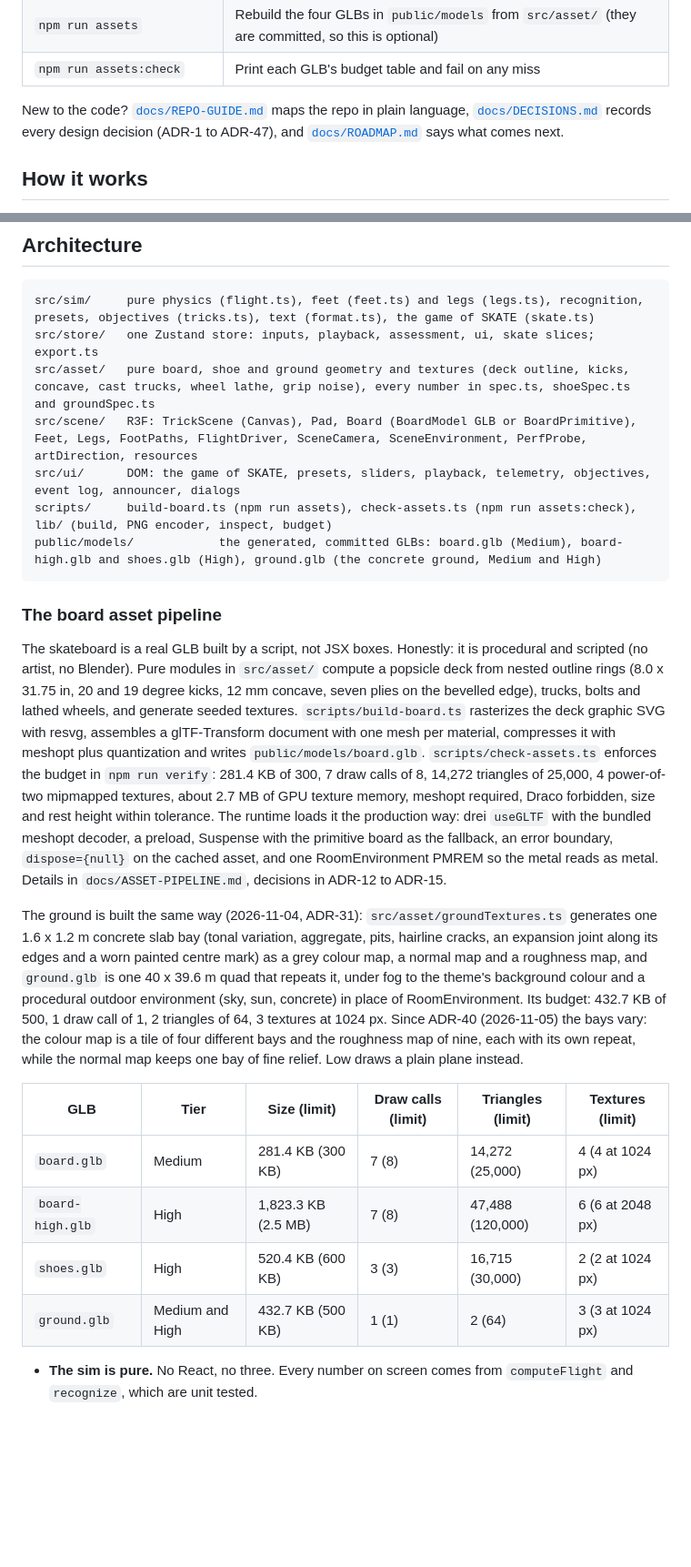
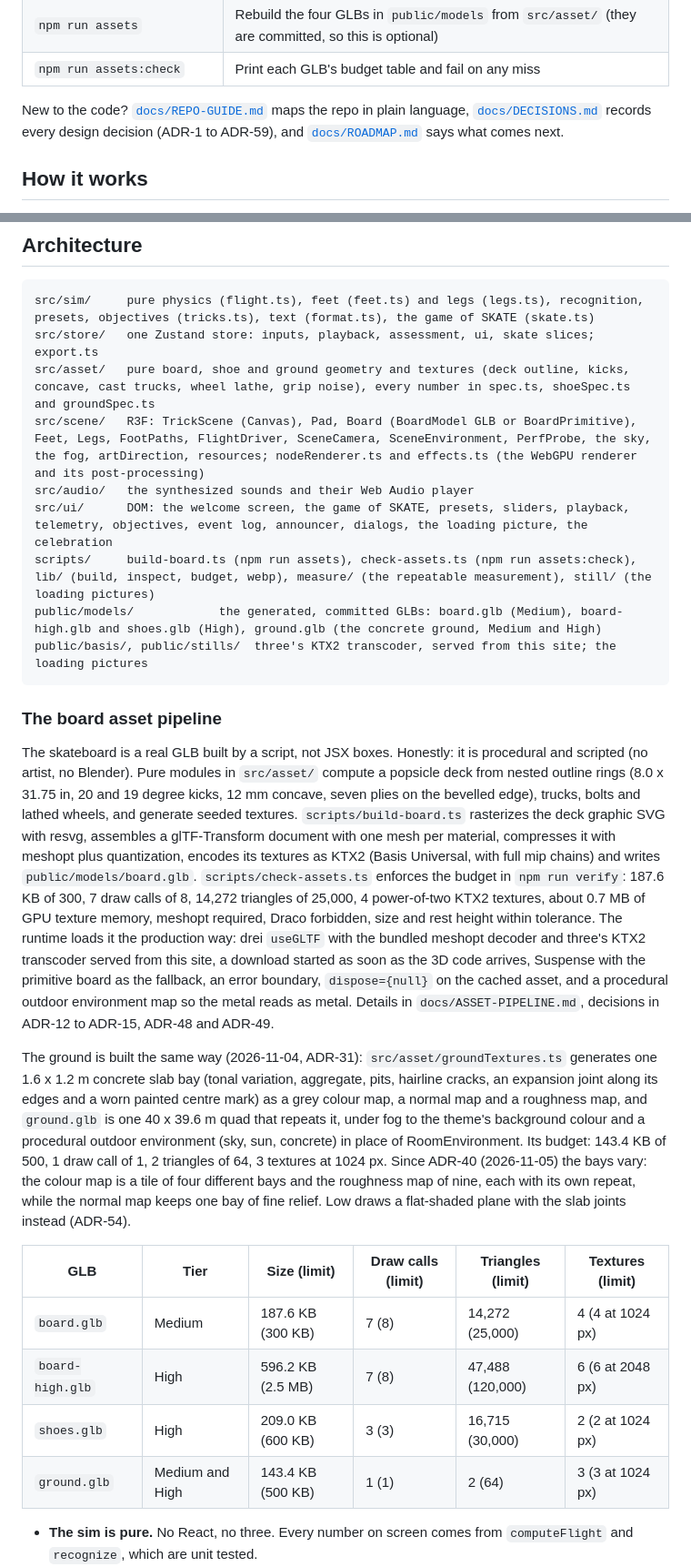
Before and after one commit to Vibin-LLC-2025/trick-lab, a Markdown page: README.md, 2 parts joined by grey strips. Shown at 91% size. Drawn GitHub-style; blank space fills up the shorter version.

````diff
--- a/README.md
+++ b/README.md
@@ -54,7 +59,7 @@ Then open the local URL Vite prints. The welcome screen offers the two ways in:
 | `npm run assets` | Rebuild the four GLBs in `public/models` from `src/asset/` (they are committed, so this is optional) |
 | `npm run assets:check` | Print each GLB's budget table and fail on any miss |
 
-New to the code? [`docs/REPO-GUIDE.md`](docs/REPO-GUIDE.md) maps the repo in plain language, [`docs/DECISIONS.md`](docs/DECISIONS.md) records every design decision (ADR-1 to ADR-47), and [`docs/ROADMAP.md`](docs/ROADMAP.md) says what comes next.
+New to the code? [`docs/REPO-GUIDE.md`](docs/REPO-GUIDE.md) maps the repo in plain language, [`docs/DECISIONS.md`](docs/DECISIONS.md) records every design decision (ADR-1 to ADR-59), and [`docs/ROADMAP.md`](docs/ROADMAP.md) says what comes next.
 
 ## How it works
 
@@ -69,24 +74,26 @@ The trick names follow the sign of each input (ADR-30): flick positive is the ki
 src/sim/     pure physics (flight.ts), feet (feet.ts) and legs (legs.ts), recognition, presets, objectives (tricks.ts), text (format.ts), the game of SKATE (skate.ts)
 src/store/   one Zustand store: inputs, playback, assessment, ui, skate slices; export.ts
 src/asset/   pure board, shoe and ground geometry and textures (deck outline, kicks, concave, cast trucks, wheel lathe, grip noise), every number in spec.ts, shoeSpec.ts and groundSpec.ts
-src/scene/   R3F: TrickScene (Canvas), Pad, Board (BoardModel GLB or BoardPrimitive), Feet, Legs, FootPaths, FlightDriver, SceneCamera, SceneEnvironment, PerfProbe, artDirection, resources
-src/ui/      DOM: the game of SKATE, presets, sliders, playback, telemetry, objectives, event log, announcer, dialogs
-scripts/     build-board.ts (npm run assets), check-assets.ts (npm run assets:check), lib/ (build, PNG encoder, inspect, budget)
+src/scene/   R3F: TrickScene (Canvas), Pad, Board (BoardModel GLB or BoardPrimitive), Feet, Legs, FootPaths, FlightDriver, SceneCamera, SceneEnvironment, PerfProbe, the sky, the fog, artDirection, resources; nodeRenderer.ts and effects.ts (the WebGPU renderer and its post-processing)
+src/audio/   the synthesized sounds and their Web Audio player
+src/ui/      DOM: the welcome screen, the game of SKATE, presets, sliders, playback, telemetry, objectives, event log, announcer, dialogs, the loading picture, the celebration
+scripts/     build-board.ts (npm run assets), check-assets.ts (npm run assets:check), lib/ (build, inspect, budget, webp), measure/ (the repeatable measurement), still/ (the loading pictures)
 public/models/            the generated, committed GLBs: board.glb (Medium), board-high.glb and shoes.glb (High), ground.glb (the concrete ground, Medium and High)
+public/basis/, public/stills/  three's KTX2 transcoder, served from this site; the loading pictures
 ```
 
 ### The board asset pipeline
 
-The skateboard is a real GLB built by a script, not JSX boxes. Honestly: it is procedural and scripted (no artist, no Blender). Pure modules in `src/asset/` compute a popsicle deck from nested outline rings (8.0 x 31.75 in, 20 and 19 degree kicks, 12 mm concave, seven plies on the bevelled edge), trucks, bolts and lathed wheels, and generate seeded textures. `scripts/build-board.ts` rasterizes the deck graphic SVG with resvg, assembles a glTF-Transform document with one mesh per material, compresses it with meshopt plus quantization and writes `public/models/board.glb`. `scripts/check-assets.ts` enforces the budget in `npm run verify`: 281.4 KB of 300, 7 draw calls of 8, 14,272 triangles of 25,000, 4 power-of-two mipmapped textures, about 2.7 MB of GPU texture memory, meshopt required, Draco forbidden, size and rest height within tolerance. The runtime loads it the production way: drei `useGLTF` with the bundled meshopt decoder, a preload, Suspense with the primitive board as the fallback, an error boundary, `dispose={null}` on the cached asset, and one RoomEnvironment PMREM so the metal reads as metal. Details in `docs/ASSET-PIPELINE.md`, decisions in ADR-12 to ADR-15.
+The skateboard is a real GLB built by a script, not JSX boxes. Honestly: it is procedural and scripted (no artist, no Blender). Pure modules in `src/asset/` compute a popsicle deck from nested outline rings (8.0 x 31.75 in, 20 and 19 degree kicks, 12 mm concave, seven plies on the bevelled edge), trucks, bolts and lathed wheels, and generate seeded textures. `scripts/build-board.ts` rasterizes the deck graphic SVG with resvg, assembles a glTF-Transform document with one mesh per material, compresses it with meshopt plus quantization, encodes its textures as KTX2 (Basis Universal, with full mip chains) and writes `public/models/board.glb`. `scripts/check-assets.ts` enforces the budget in `npm run verify`: 187.6 KB of 300, 7 draw calls of 8, 14,272 triangles of 25,000, 4 power-of-two KTX2 textures, about 0.7 MB of GPU texture memory, meshopt required, Draco forbidden, size and rest height within tolerance. The runtime loads it the production way: drei `useGLTF` with the bundled meshopt decoder and three's KTX2 transcoder served from this site, a download started as soon as the 3D code arrives, Suspense with the primitive board as the fallback, an error boundary, `dispose={null}` on the cached asset, and a procedural outdoor environment map so the metal reads as metal. Details in `docs/ASSET-PIPELINE.md`, decisions in ADR-12 to ADR-15, ADR-48 and ADR-49.
 
-The ground is built the same way (2026-11-04, ADR-31): `src/asset/groundTextures.ts` generates one 1.6 x 1.2 m concrete slab bay (tonal variation, aggregate, pits, hairline cracks, an expansion joint along its edges and a worn painted centre mark) as a grey colour map, a normal map and a roughness map, and `ground.glb` is one 40 x 39.6 m quad that repeats it, under fog to the theme's background colour and a procedural outdoor environment (sky, sun, concrete) in place of RoomEnvironment. Its budget: 432.7 KB of 500, 1 draw call of 1, 2 triangles of 64, 3 textures at 1024 px. Since ADR-40 (2026-11-05) the bays vary: the colour map is a tile of four different bays and the roughness map of nine, each with its own repeat, while the normal map keeps one bay of fine relief. Low draws a plain plane instead.
+The ground is built the same way (2026-11-04, ADR-31): `src/asset/groundTextures.ts` generates one 1.6 x 1.2 m concrete slab bay (tonal variation, aggregate, pits, hairline cracks, an expansion joint along its edges and a worn painted centre mark) as a grey colour map, a normal map and a roughness map, and `ground.glb` is one 40 x 39.6 m quad that repeats it, under fog to the theme's background colour and a procedural outdoor environment (sky, sun, concrete) in place of RoomEnvironment. Its budget: 143.4 KB of 500, 1 draw call of 1, 2 triangles of 64, 3 textures at 1024 px. Since ADR-40 (2026-11-05) the bays vary: the colour map is a tile of four different bays and the roughness map of nine, each with its own repeat, while the normal map keeps one bay of fine relief. Low draws a flat-shaded plane with the slab joints instead (ADR-54).
 
 | GLB | Tier | Size (limit) | Draw calls (limit) | Triangles (limit) | Textures (limit) |
 | --- | --- | --- | --- | --- | --- |
-| `board.glb` | Medium | 281.4 KB (300 KB) | 7 (8) | 14,272 (25,000) | 4 (4 at 1024 px) |
-| `board-high.glb` | High | 1,823.3 KB (2.5 MB) | 7 (8) | 47,488 (120,000) | 6 (6 at 2048 px) |
-| `shoes.glb` | High | 520.4 KB (600 KB) | 3 (3) | 16,715 (30,000) | 2 (2 at 1024 px) |
-| `ground.glb` | Medium and High | 432.7 KB (500 KB) | 1 (1) | 2 (64) | 3 (3 at 1024 px) |
+| `board.glb` | Medium | 187.6 KB (300 KB) | 7 (8) | 14,272 (25,000) | 4 (4 at 1024 px) |
+| `board-high.glb` | High | 596.2 KB (2.5 MB) | 7 (8) | 47,488 (120,000) | 6 (6 at 2048 px) |
+| `shoes.glb` | High | 209.0 KB (600 KB) | 3 (3) | 16,715 (30,000) | 2 (2 at 1024 px) |
+| `ground.glb` | Medium and High | 143.4 KB (500 KB) | 1 (1) | 2 (64) | 3 (3 at 1024 px) |
 
 - **The sim is pure.** No React, no three. Every number on screen comes from `computeFlight` and `recognize`, which are unit tested.
 - **Store actions own the event log.** `applyPreset`, `setInput`, `popTrick`, `land`, `commitScrub` and `resetSession` are the only writers; components select and call.
````
Also changed, not shown: other parts of README.md (+15 -9 lines), docs/ROADMAP.md (+11 -9 lines), docs/screenshots/lab-landed-light.png (added), docs/screenshots/lab-varial-light.png (deleted), docs/screenshots/skate-computer-turn.png, docs/screenshots/welcome.png, 1 other file.
